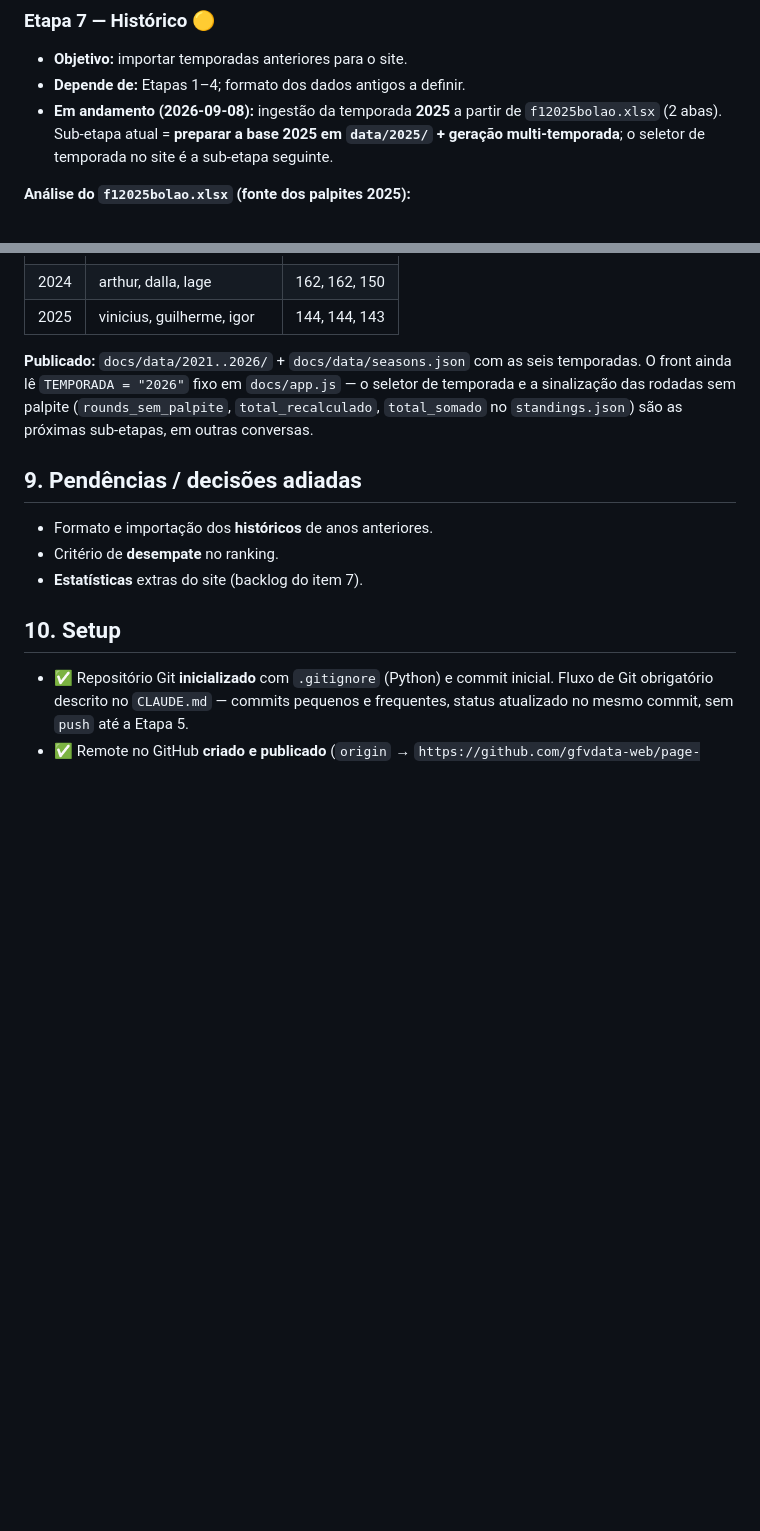
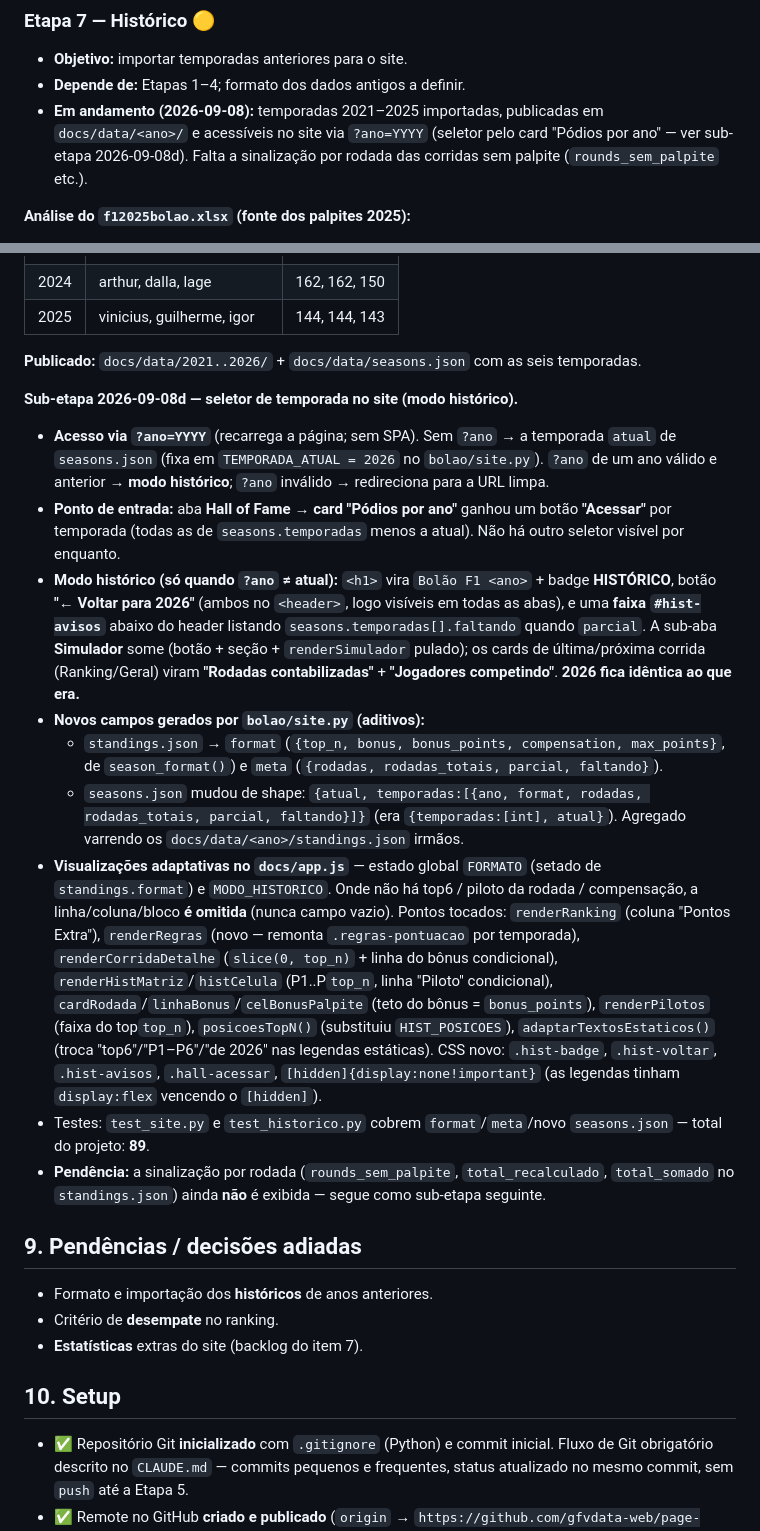
Before and after one commit to gfvdata-web/page-bolao-formula1, a Markdown page: CONTEXTO.md, 2 parts joined by grey strips. Drawn GitHub-style; blank space fills up the shorter version.

Commit message:
Etapa 7: CONTEXTO — sub-etapa do seletor de temporada no site
Co-Authored-By: Claude Sonnet 5 <noreply@anthropic.com>

```diff
--- a/CONTEXTO.md
+++ b/CONTEXTO.md
@@ -1090,10 +1090,10 @@ enquanto a Jolpica não publica o quali.**
 ### Etapa 7 — Histórico 🟡
 - **Objetivo:** importar temporadas anteriores para o site.
 - **Depende de:** Etapas 1–4; formato dos dados antigos a definir.
-- **Em andamento (2026-09-08):** ingestão da temporada **2025** a partir de
-  `f12025bolao.xlsx` (2 abas). Sub-etapa atual = **preparar a base 2025 em
-  `data/2025/` + geração multi-temporada**; o seletor de temporada no site é a
-  sub-etapa seguinte.
+- **Em andamento (2026-09-08):** temporadas 2021–2025 importadas, publicadas em
+  `docs/data/<ano>/` e acessíveis no site via `?ano=YYYY` (seletor pelo card
+  "Pódios por ano" — ver sub-etapa 2026-09-08d). Falta a sinalização por rodada
+  das corridas sem palpite (`rounds_sem_palpite` etc.).
 
 **Análise do `f12025bolao.xlsx` (fonte dos palpites 2025):**
 - **Aba 1 "Página1"** — 138 palpites, colunas `circuito, nome, p1..p6, pos`
@@ -1427,10 +1427,48 @@ Onde cada mecanismo foi preciso:
 | 2025 | vinicius, guilherme, igor | 144, 144, 143 |
 
 **Publicado:** `docs/data/2021..2026/` + `docs/data/seasons.json` com as seis
-temporadas. O front ainda lê `TEMPORADA = "2026"` fixo em `docs/app.js` — o
-seletor de temporada e a sinalização das rodadas sem palpite
-(`rounds_sem_palpite`, `total_recalculado`, `total_somado` no `standings.json`)
-são as próximas sub-etapas, em outras conversas.
+temporadas.
+
+**Sub-etapa 2026-09-08d — seletor de temporada no site (modo histórico).**
+- **Acesso via `?ano=YYYY`** (recarrega a página; sem SPA). Sem `?ano` → a
+  temporada `atual` de `seasons.json` (fixa em `TEMPORADA_ATUAL = 2026` no
+  `bolao/site.py`). `?ano` de um ano válido e anterior → **modo histórico**;
+  `?ano` inválido → redireciona para a URL limpa.
+- **Ponto de entrada:** aba **Hall of Fame → card "Pódios por ano"** ganhou um
+  botão **"Acessar"** por temporada (todas as de `seasons.temporadas` menos a
+  atual). Não há outro seletor visível por enquanto.
+- **Modo histórico (só quando `?ano` ≠ atual):** `<h1>` vira `Bolão F1 <ano>` +
+  badge **HISTÓRICO**, botão **"← Voltar para 2026"** (ambos no `<header>`, logo
+  visíveis em todas as abas), e uma **faixa `#hist-avisos`** abaixo do header
+  listando `seasons.temporadas[].faltando` quando `parcial`. A sub-aba
+  **Simulador** some (botão + seção + `renderSimulador` pulado); os cards de
+  última/próxima corrida (Ranking/Geral) viram **"Rodadas contabilizadas"** +
+  **"Jogadores competindo"**. **2026 fica idêntica ao que era.**
+- **Novos campos gerados por `bolao/site.py` (aditivos):**
+  - `standings.json` → `format` (`{top_n, bonus, bonus_points, compensation,
+    max_points}`, de `season_format()`) e `meta` (`{rodadas, rodadas_totais,
+    parcial, faltando}`).
+  - `seasons.json` mudou de shape: `{atual, temporadas:[{ano, format,
+    rodadas, rodadas_totais, parcial, faltando}]}` (era `{temporadas:[int],
+    atual}`). Agregado varrendo os `docs/data/<ano>/standings.json` irmãos.
+- **Visualizações adaptativas no `docs/app.js`** — estado global `FORMATO`
+  (setado de `standings.format`) e `MODO_HISTORICO`. Onde não há top6 / piloto
+  da rodada / compensação, a linha/coluna/bloco **é omitida** (nunca campo
+  vazio). Pontos tocados: `renderRanking` (coluna "Pontos Extra"),
+  `renderRegras` (novo — remonta `.regras-pontuacao` por temporada),
+  `renderCorridaDetalhe` (`slice(0, top_n)` + linha do bônus condicional),
+  `renderHistMatriz`/`histCelula` (P1..P`top_n`, linha "Piloto" condicional),
+  `cardRodada`/`linhaBonus`/`celBonusPalpite` (teto do bônus = `bonus_points`),
+  `renderPilotos` (faixa do top`top_n`), `posicoesTopN()` (substituiu
+  `HIST_POSICOES`), `adaptarTextosEstaticos()` (troca "top6"/"P1–P6"/"de 2026"
+  nas legendas estáticas). CSS novo: `.hist-badge`, `.hist-voltar`,
+  `.hist-avisos`, `.hall-acessar`, `[hidden]{display:none!important}` (as
+  legendas tinham `display:flex` vencendo o `[hidden]`).
+- Testes: `test_site.py` e `test_historico.py` cobrem `format`/`meta`/novo
+  `seasons.json` — total do projeto: **89**.
+- **Pendência:** a sinalização por rodada (`rounds_sem_palpite`,
+  `total_recalculado`, `total_somado` no `standings.json`) ainda **não** é
+  exibida — segue como sub-etapa seguinte.
 
 ## 9. Pendências / decisões adiadas
 
```
